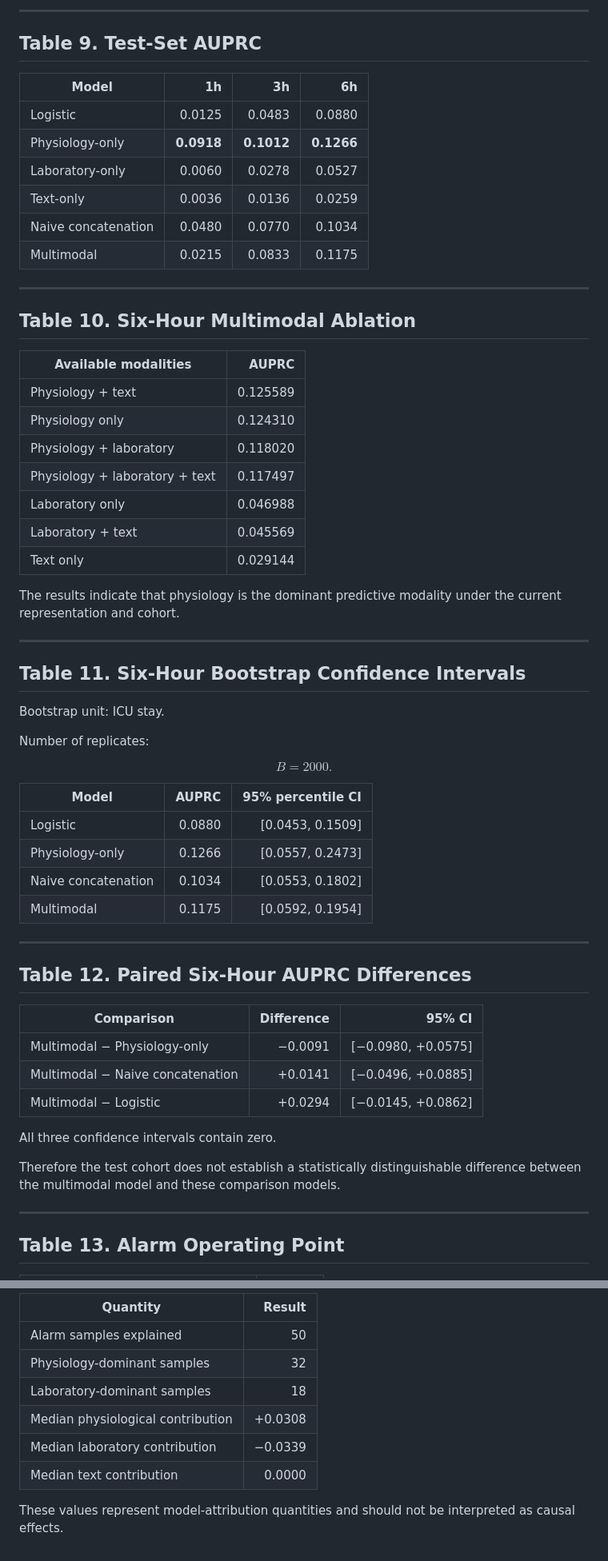
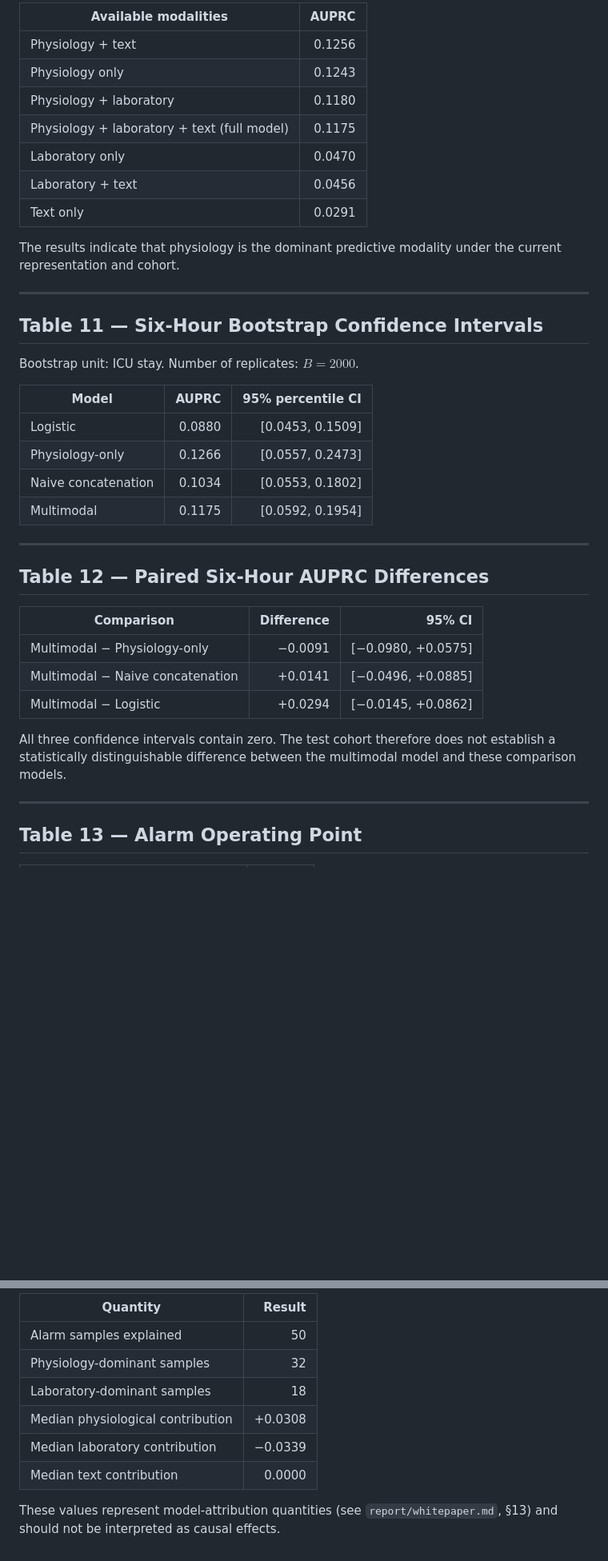
Before and after one commit to DhmalTPS/Multimodal-ICU-Physiological-Forecasting, a Markdown page: report/tables.md, 2 parts joined by grey strips. Shown at 80% size. GitHub-like rendering; blank space fills up the shorter version.

```diff
--- a/report/tables.md
+++ b/report/tables.md
@@ -145,66 +137,41 @@ $$
----
-
-## Table 9. Test-Set AUPRC
-
-| Model               |         1h |         3h |         6h |
-| ------------------- | ---------: | ---------: | ---------: |
-| Logistic            |     0.0125 |     0.0483 |     0.0880 |
-| Physiology-only     | **0.0918** | **0.1012** | **0.1266** |
-| Laboratory-only     |     0.0060 |     0.0278 |     0.0527 |
-| Text-only           |     0.0036 |     0.0136 |     0.0259 |
-| Naive concatenation |     0.0480 |     0.0770 |     0.1034 |
-| Multimodal          |     0.0215 |     0.0833 |     0.1175 |
-
----
-
-## Table 10. Six-Hour Multimodal Ablation
-
-| Available modalities           |    AUPRC |
-| ------------------------------ | -------: |
-| Physiology + text              | 0.125589 |
-| Physiology only                | 0.124310 |
-| Physiology + laboratory        | 0.118020 |
-| Physiology + laboratory + text | 0.117497 |
-| Laboratory only                | 0.046988 |
-| Laboratory + text              | 0.045569 |
-| Text only                      | 0.029144 |
+| Available modalities | AUPRC |
+|---|---:|
+| Physiology + text | 0.1256 |
+| Physiology only | 0.1243 |
+| Physiology + laboratory | 0.1180 |
+| Physiology + laboratory + text (full model) | 0.1175 |
+| Laboratory only | 0.0470 |
+| Laboratory + text | 0.0456 |
+| Text only | 0.0291 |
 
 The results indicate that physiology is the dominant predictive modality under the current representation and cohort.
 
 ---
 
-## Table 11. Six-Hour Bootstrap Confidence Intervals
+## Table 11 — Six-Hour Bootstrap Confidence Intervals
 
-Bootstrap unit: ICU stay.
+Bootstrap unit: ICU stay. Number of replicates: $B = 2000$.
 
-Number of replicates:
-
-$$
-B=2000.
-$$
-
-| Model               |  AUPRC | 95% percentile CI |
-| ------------------- | -----: | ----------------: |
-| Logistic            | 0.0880 |  [0.0453, 0.1509] |
-| Physiology-only     | 0.1266 |  [0.0557, 0.2473] |
-| Naive concatenation | 0.1034 |  [0.0553, 0.1802] |
-| Multimodal          | 0.1175 |  [0.0592, 0.1954] |
+| Model | AUPRC | 95% percentile CI |
+|---|---:|---:|
+| Logistic | 0.0880 | [0.0453, 0.1509] |
+| Physiology-only | 0.1266 | [0.0557, 0.2473] |
+| Naive concatenation | 0.1034 | [0.0553, 0.1802] |
+| Multimodal | 0.1175 | [0.0592, 0.1954] |
 
 ---
 
-## Table 12. Paired Six-Hour AUPRC Differences
+## Table 12 — Paired Six-Hour AUPRC Differences
 
-| Comparison                       | Difference |             95% CI |
-| -------------------------------- | ---------: | -----------------: |
-| Multimodal − Physiology-only     |    −0.0091 | [−0.0980, +0.0575] |
-| Multimodal − Naive concatenation |    +0.0141 | [−0.0496, +0.0885] |
-| Multimodal − Logistic            |    +0.0294 | [−0.0145, +0.0862] |
+| Comparison | Difference | 95% CI |
+|---|---:|---:|
+| Multimodal − Physiology-only | −0.0091 | [−0.0980, +0.0575] |
+| Multimodal − Naive concatenation | +0.0141 | [−0.0496, +0.0885] |
+| Multimodal − Logistic | +0.0294 | [−0.0145, +0.0862] |
 
-All three confidence intervals contain zero.
-
-Therefore the test cohort does not establish a statistically distinguishable difference between the multimodal model and these comparison models.
+All three confidence intervals contain zero. The test cohort therefore does not establish a statistically distinguishable difference between the multimodal model and these comparison models.
 
 ---
 
-## Table 13. Alarm Operating Point
+## Table 13 — Alarm Operating Point
 
@@ -274,11 +241,11 @@ Therefore the test cohort does not establish a statistically distinguishable dif
 
-| Quantity                          |  Result |
-| --------------------------------- | ------: |
-| Alarm samples explained           |      50 |
-| Physiology-dominant samples       |      32 |
-| Laboratory-dominant samples       |      18 |
+| Quantity | Result |
+|---|---:|
+| Alarm samples explained | 50 |
+| Physiology-dominant samples | 32 |
+| Laboratory-dominant samples | 18 |
 | Median physiological contribution | +0.0308 |
-| Median laboratory contribution    | −0.0339 |
-| Median text contribution          |  0.0000 |
+| Median laboratory contribution | −0.0339 |
+| Median text contribution | 0.0000 |
 
-These values represent model-attribution quantities and should not be interpreted as causal effects.
+These values represent model-attribution quantities (see `report/whitepaper.md`, §13) and should not be interpreted as causal effects.
```
Also changed, not shown: other parts of report/tables.md (+151 -159 lines).
